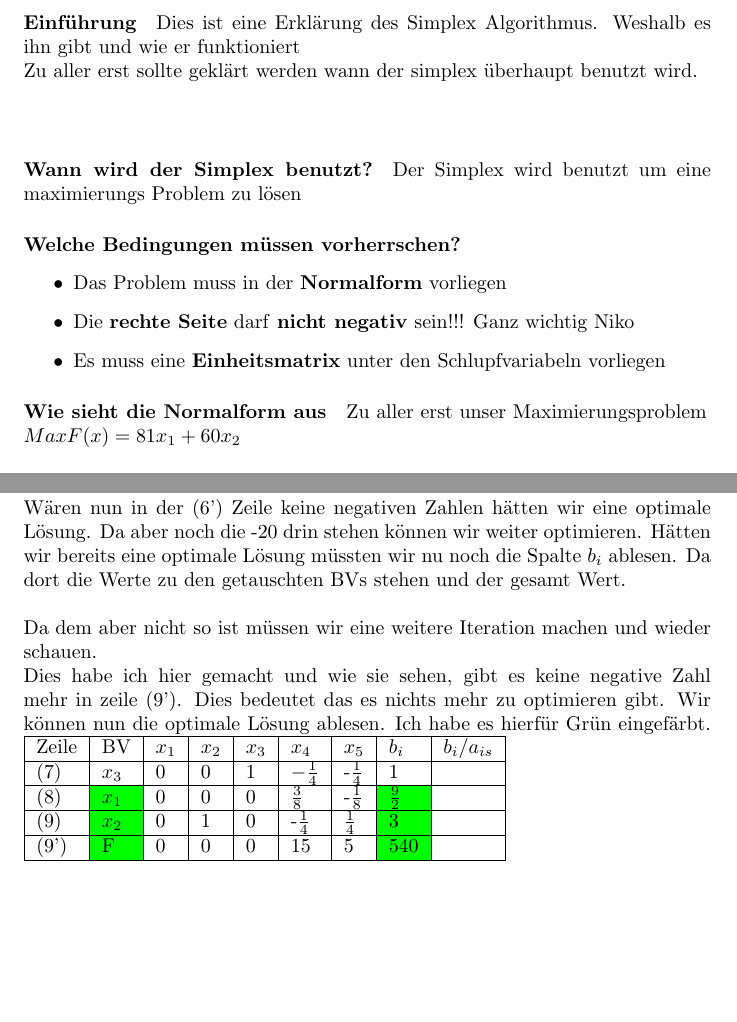
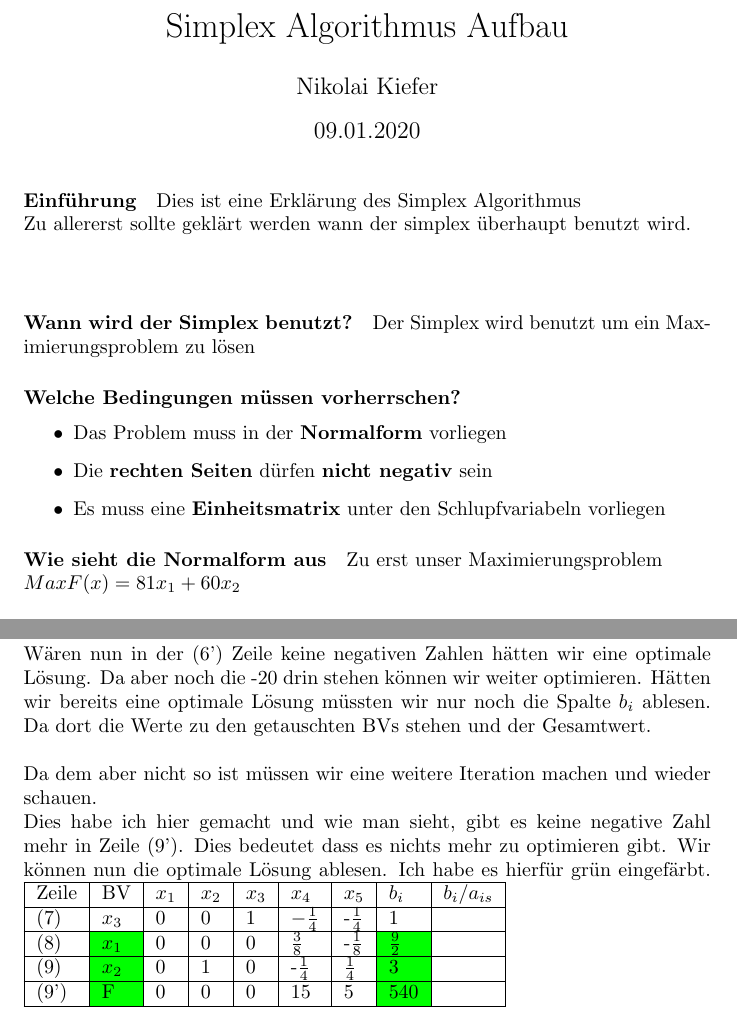
Before and after one commit to NikolaiKiefer/SimplexAlgorithmus, a LaTeX document (simplex.tex): two parts of pages 1 and 4 of 4, joined at a grey line, cut at the place of the change, the shorter picture padded with empty space. Compiled offline with pdfLaTeX.

Commit message:
Simplex.tex letzte Typos gefixt.

```diff
--- a/simplex.tex
+++ b/simplex.tex
@@ -3,17 +6,24 @@
+\rhead{Simplex}
+\lhead{Operation Research}
+\rfoot{Page \thepage}
 \begin{document}
+\title{Simplex Algorithmus Aufbau}
+\author{Nikolai Kiefer}
+\date{09.01.2020}
+\maketitle
 \paragraph{Einführung}
-Dies ist eine Erklärung des Simplex Algorithmus. Weshalb es ihn gibt und wie er funktioniert\\
-Zu aller erst sollte geklärt werden wann der simplex überhaupt benutzt wird.\\\\
+Dies ist eine Erklärung des Simplex Algorithmus\\
+Zu allererst sollte geklärt werden wann der simplex überhaupt benutzt wird.\\\\
 \paragraph{Wann wird der Simplex benutzt?}
-Der Simplex wird benutzt um eine maximierungs Problem zu lösen
+Der Simplex wird benutzt um ein Maximierungsproblem zu lösen
 \paragraph{Welche Bedingungen müssen vorherrschen?}
 \begin{itemize}
 	\item{Das Problem muss in der \textbf{Normalform} vorliegen}
-	\item{Die \textbf{rechte Seite} darf \textbf{nicht negativ} sein!!! Ganz wichtig Niko}
+	\item{Die \textbf{rechten Seiten} dürfen \textbf{nicht negativ} sein}
 	\item{Es muss eine \textbf{Einheitsmatrix} unter den Schlupfvariabeln vorliegen}
 \end{itemize}
 \paragraph{Wie sieht die Normalform aus}
-Zu aller erst unser Maximierungsproblem\\
+Zu erst unser Maximierungsproblem\\
 $Max F(x) = 81x_{1} + 60x_{2}$\\\\
 Dann unsere Nebenbedingungen auch Restriktionen genannt
 \begin{enumerate}
@@ -229,9 +239,9 @@ Zu guter letzt natürlich noch die (6`) Zeile (hier Blau gefärbt)\\
 	(6')&F&\cellcolor{blue}0&\cellcolor{blue}-20&\cellcolor{blue}0&\cellcolor{blue}20&\cellcolor{blue}0&\cellcolor{blue}480&&(3')+20(5)\\
 	\hline
 \end{tabular}\\\\
-Wären nun in der (6') Zeile keine negativen Zahlen hätten wir eine optimale Lösung. Da aber noch die -20 drin stehen können wir weiter optimieren. Hätten wir bereits eine optimale Lösung müssten wir nu noch die Spalte $b_{i}$ ablesen. Da dort die Werte zu den getauschten BVs stehen und der gesamt Wert.\\\\
+Wären nun in der (6') Zeile keine negativen Zahlen hätten wir eine optimale Lösung. Da aber noch die -20 drin stehen können wir weiter optimieren. Hätten wir bereits eine optimale Lösung müssten wir nur noch die Spalte $b_{i}$ ablesen. Da dort die Werte zu den getauschten BVs stehen und der Gesamtwert.\\\\
 Da dem aber nicht so ist müssen wir eine weitere Iteration machen und wieder schauen.\\
-Dies habe ich hier gemacht und wie sie sehen, gibt es keine negative Zahl mehr in zeile (9'). Dies bedeutet das es nichts mehr zu optimieren gibt. Wir können nun die optimale Lösung ablesen. Ich habe es hierfür Grün eingefärbt.
+Dies habe ich hier gemacht und wie man sieht, gibt es keine negative Zahl mehr in Zeile (9'). Dies bedeutet dass es nichts mehr zu optimieren gibt. Wir können nun die optimale Lösung ablesen. Ich habe es hierfür grün eingefärbt.
 \begin{tabular}{|l|l|l|l|l|l|l|l|l|}
 	\hline
 	Zeile & BV &$x_{1}$&$x_{2}$&$x_{3}$&$x_{4}$&$x_{5}$&$b_{i}$&$b_{i}/a_{is}$\\
```
Also changed, not shown: simplex.pdf, simplex.tex (25 more changed lines).
